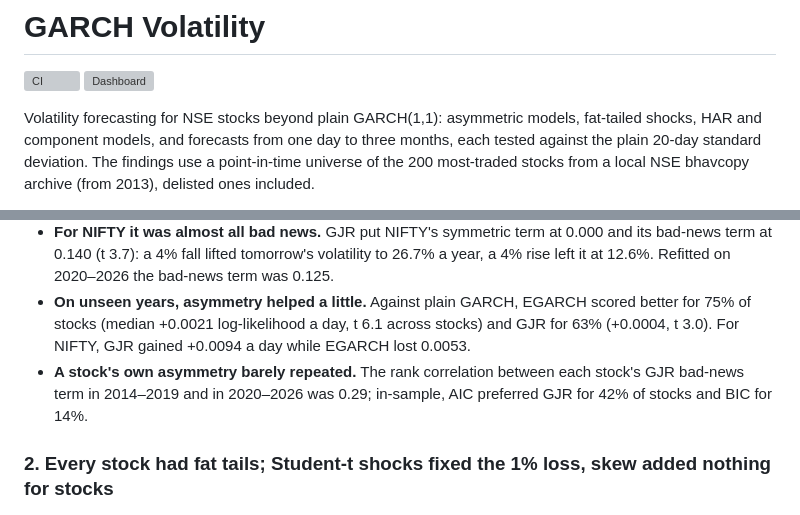
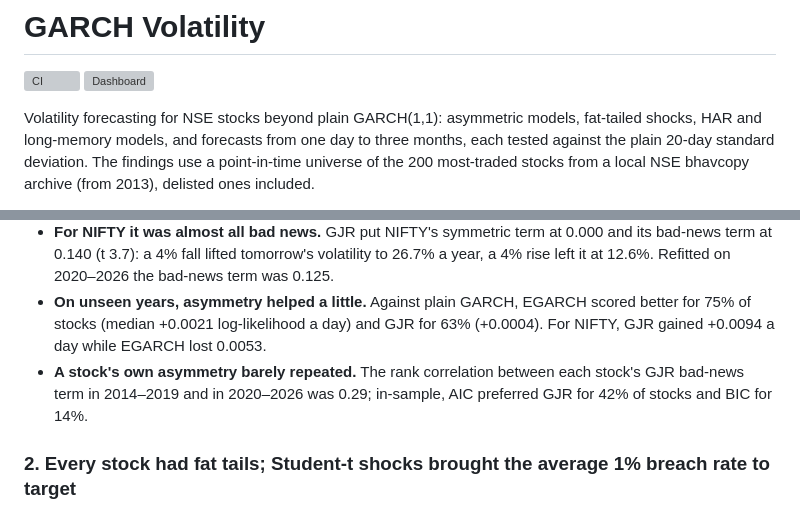
Before and after one commit to Dhirajdas18/garch-volatility, a Markdown page: README.md, 2 parts joined by grey strips. Rendered like a GitHub page; grey boxes are pictures that could not be loaded.

```diff
--- a/README.md
+++ b/README.md
@@ -4,7 +4,7 @@
 [![Dashboard](https://github.com/Dhirajdas18/garch-volatility/actions/workflows/pages.yml/badge.svg)](https://dhirajdas18.github.io/garch-volatility/)
 
 Volatility forecasting for NSE stocks beyond plain GARCH(1,1): asymmetric models, fat-tailed
-shocks, HAR and component models, and forecasts from one day to three months, each tested against
+shocks, HAR and long-memory models, and forecasts from one day to three months, each tested against
 the plain 20-day standard deviation. The findings use a point-in-time universe of the 200
 most-traded stocks from a local NSE bhavcopy archive (from 2013), delisted ones included.
 
@@ -45,12 +45,12 @@ NIFTY is fitted the same way. Archive prices, no dividends.
   term at 0.140 (t 3.7): a 4% fall lifted tomorrow's volatility to 26.7% a year, a 4% rise left it at 12.6%.
   Refitted on 2020–2026 the bad-news term was 0.125.
 - **On unseen years, asymmetry helped a little.** Against plain GARCH, EGARCH scored better for 75% of
-  stocks (median +0.0021 log-likelihood a day, t 6.1 across stocks) and GJR for 63% (+0.0004, t 3.0).
+  stocks (median +0.0021 log-likelihood a day) and GJR for 63% (+0.0004).
   For NIFTY, GJR gained +0.0094 a day while EGARCH lost 0.0053.
 - **A stock's own asymmetry barely repeated.** The rank correlation between each stock's GJR bad-news
   term in 2014–2019 and in 2020–2026 was 0.29; in-sample, AIC preferred GJR for 42% of stocks and BIC
   for 14%.
-### 2. Every stock had fat tails; Student-t shocks fixed the 1% loss, skew added nothing for stocks
+### 2. Every stock had fat tails; Student-t shocks brought the average 1% breach rate to target
 
 <a href="docs/img/distributions.png"><picture><source media="(prefers-reduced-motion: reduce)" srcset="docs/img/distributions.png"><img src="docs/img/distributions.gif" alt="Fitted Student-t degrees of freedom across 172 stocks, and 1% VaR breach rates on 2020-2026 for three shock distributions" width="720"></picture></a>
 
```
Also changed, not shown: other parts of README.md (+34 -22 lines), docs/img/refit.gif, docs/img/refit.png, 13 other files.
